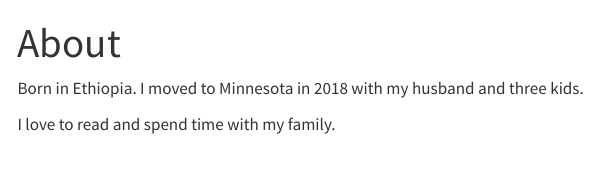
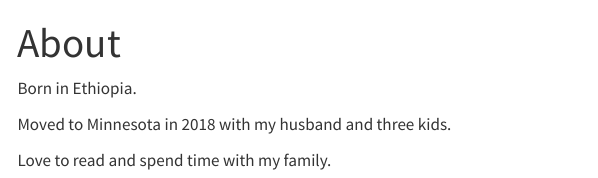
Before and after one commit to nebarse/website, a Quarto document (about.qmd): the page in a window 1100 px wide, from its top. Rendered offline with R 4.5, knitr and Pandoc in place of Quarto, with nearby package versions; menus at the side of the page are left out.

Commit message:
Update about.qmd

```diff
--- a/about.qmd
+++ b/about.qmd
@@ -2,6 +2,8 @@
 title: "About"
 ---
 
-Born in Ethiopia. I moved to Minnesota in 2018 with my husband and three kids.
+Born in Ethiopia.
 
-I love to read and spend time with my family.
+Moved to Minnesota in 2018 with my husband and three kids.
+
+Love to read and spend time with my family.
```
